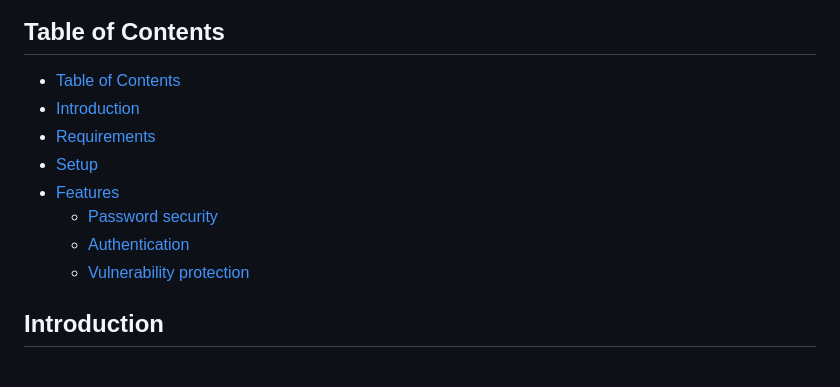
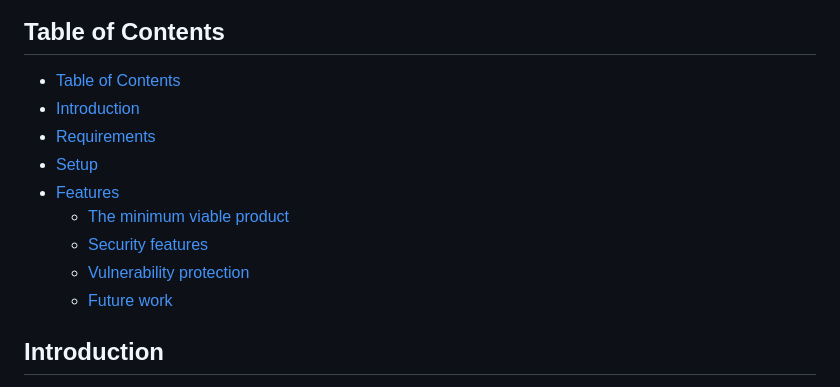
Before and after one commit to TedAlden/antique-web-app, a Markdown page: README.md, the part around the change. Rendered like a GitHub page.

Commit message:
Update README table of contents

```diff
--- a/README.md
+++ b/README.md
@@ -5,14 +5,16 @@
 ![App screenshot](screenshot.png)
 
 ## Table of Contents
+
 - [Table of Contents](#table-of-contents)
 - [Introduction](#introduction)
 - [Requirements](#requirements)
 - [Setup](#setup)
 - [Features](#features)
-    - [Password security](#password-security)
-    - [Authentication](#authentication)
+    - [The minimum viable product](#the-minimum-viable-product)
+    - [Security features](#security-features)
     - [Vulnerability protection](#vulnerability-protection)
+    - [Future work](#future-work)
 
 
 ## Introduction
```
